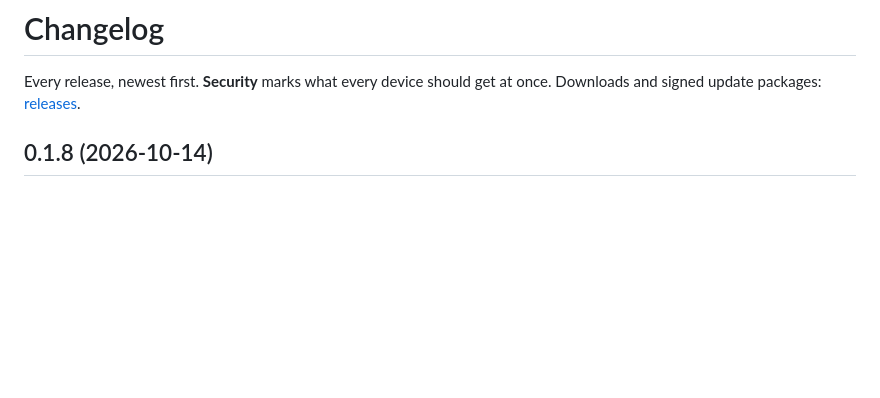
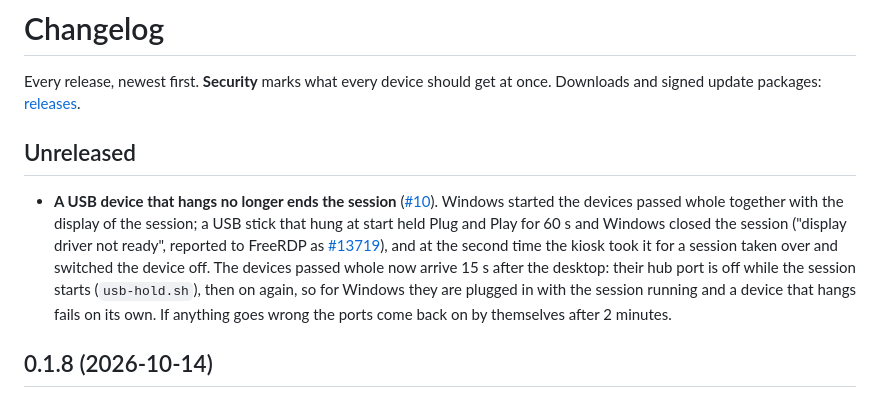
Before and after one commit to Ceschi-ops/openthinrdp, a Markdown page: CHANGELOG.md, the part around the change. Rendered like a GitHub page; blank space fills up the shorter version.

Commit message:
Changelog: USB devices after the desktop
Refs #10

```diff
--- a/CHANGELOG.md
+++ b/CHANGELOG.md
@@ -2,6 +2,17 @@
 
 Every release, newest first. **Security** marks what every device should get at once.
 Downloads and signed update packages: [releases](https://github.com/OpenThinRdp/openthinrdp/releases).
+
+## Unreleased
+
+- **A USB device that hangs no longer ends the session** ([#10](https://github.com/OpenThinRdp/openthinrdp/issues/10)).
+  Windows started the devices passed whole together with the display of the session; a USB stick that hung at
+  start held Plug and Play for 60 s and Windows closed the session ("display driver not ready", reported to
+  FreeRDP as [#13719](https://github.com/FreeRDP/FreeRDP/issues/13719)), and at the second time the kiosk took it
+  for a session taken over and switched the device off. The devices passed whole now arrive 15 s after the
+  desktop: their hub port is off while the session starts (`usb-hold.sh`), then on again, so for Windows they are
+  plugged in with the session running and a device that hangs fails on its own. If anything goes wrong the ports
+  come back on by themselves after 2 minutes.
 
 ## 0.1.8 (2026-10-14)
 
```
